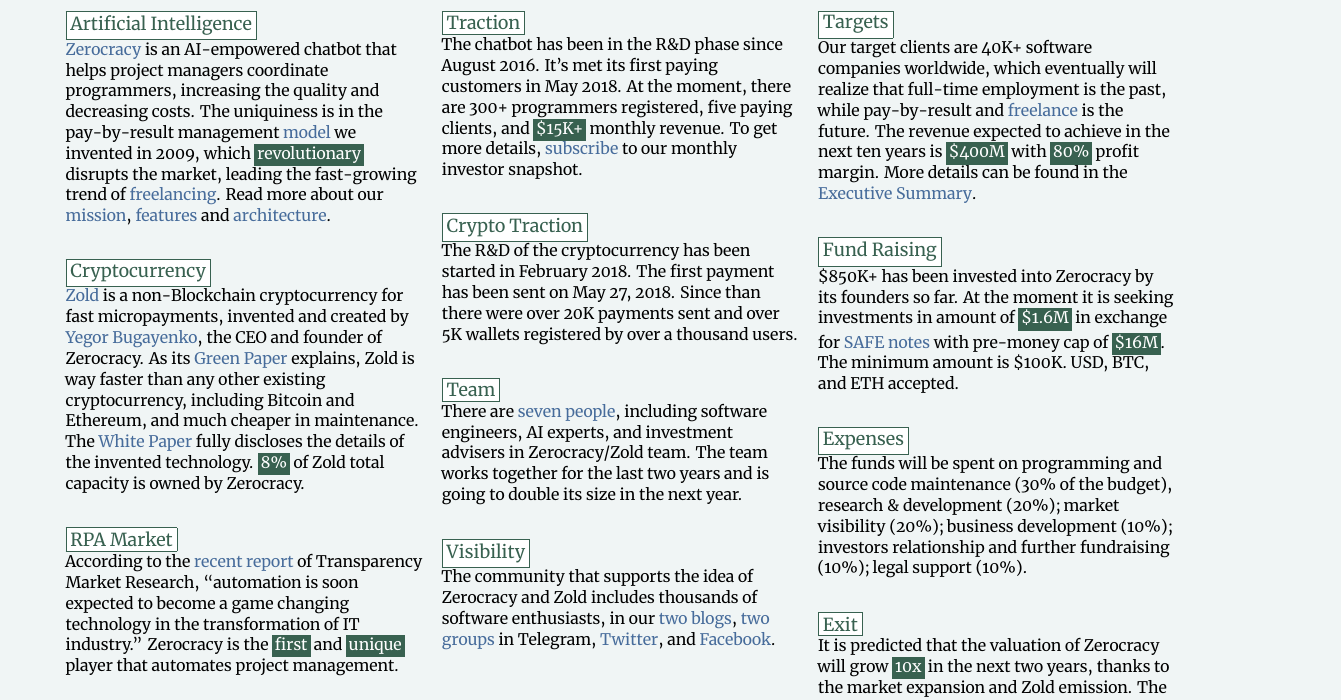
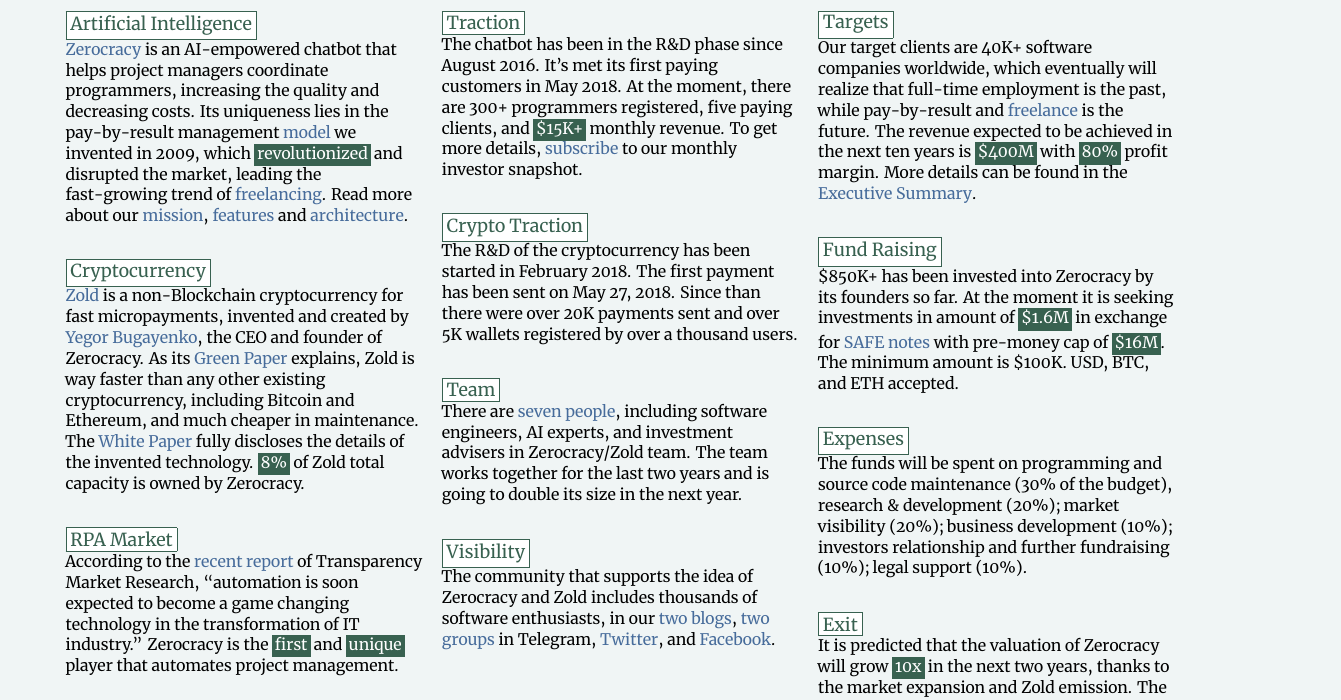
Before and after one commit to zold-io/papers, a LaTeX document (tex/offer.tex): part of the page, cut so that both start at the same text. Compiled offline with XeLaTeX.

Commit message:
Small corrections.

```diff
--- a/tex/offer.tex
+++ b/tex/offer.tex
@@ -37,8 +37,8 @@
 \point{Artificial Intelligence}{
   \href{https://www.zerocracy.com}{Zerocracy} is an AI-empowered chatbot that
   helps project managers coordinate programmers, increasing the quality and decreasing costs.
-  The uniquiness is in the pay-by-result management \href{https://www.xdsd.org}{model} we invented in 2009, which
-  \highlight{revolutionary} disrupts the market, leading the fast-growing trend of
+  Its uniqueness lies in the pay-by-result management \href{https://www.xdsd.org}{model} we invented in 2009, which
+  \highlight{revolutionized} and disrupted the market, leading the fast-growing trend of
   \href{http://papers.zold.io/freelance-deck.pdf}{freelancing}.
   Read more about our \href{http://papers.zold.io/zerocracy-deck.pdf}{mission},
   \href{http://papers.zold.io/features-deck.pdf}{features}
@@ -92,7 +92,7 @@
   eventually will realize that full-time employment is the past, while
   pay-by-result and
   \href{http://papers.zold.io/freelance-deck.pdf}{freelance} is the future. The revenue expected
-  to achieve in the next ten years is \highlight{\$400M}
+  to be achieved in the next ten years is \highlight{\$400M}
   with \highlight{80\%} profit margin.
   More details can be found in the \href{http://papers.zold.io/executive-summary.pdf}{Executive Summary}.}
 
```
